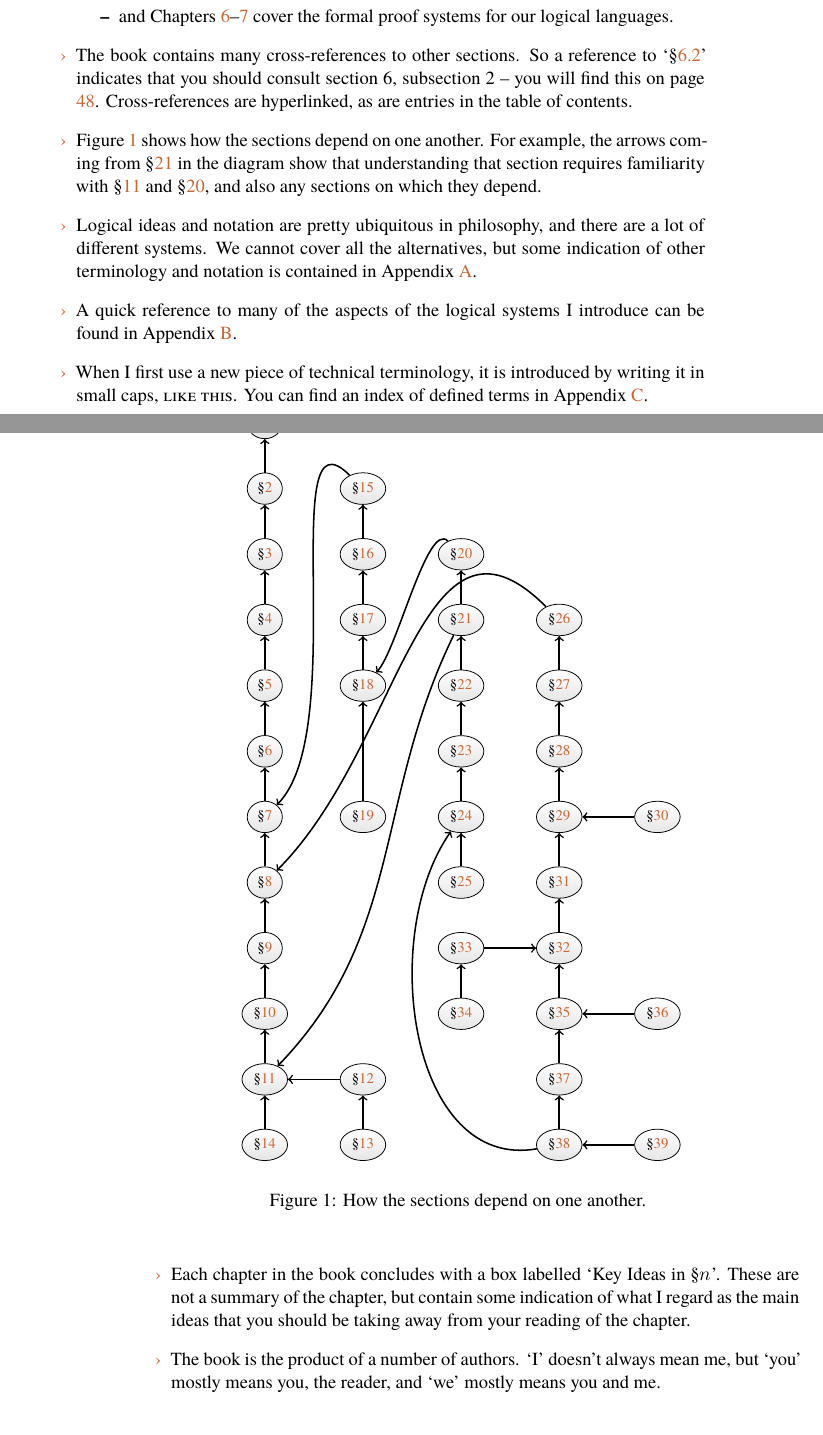
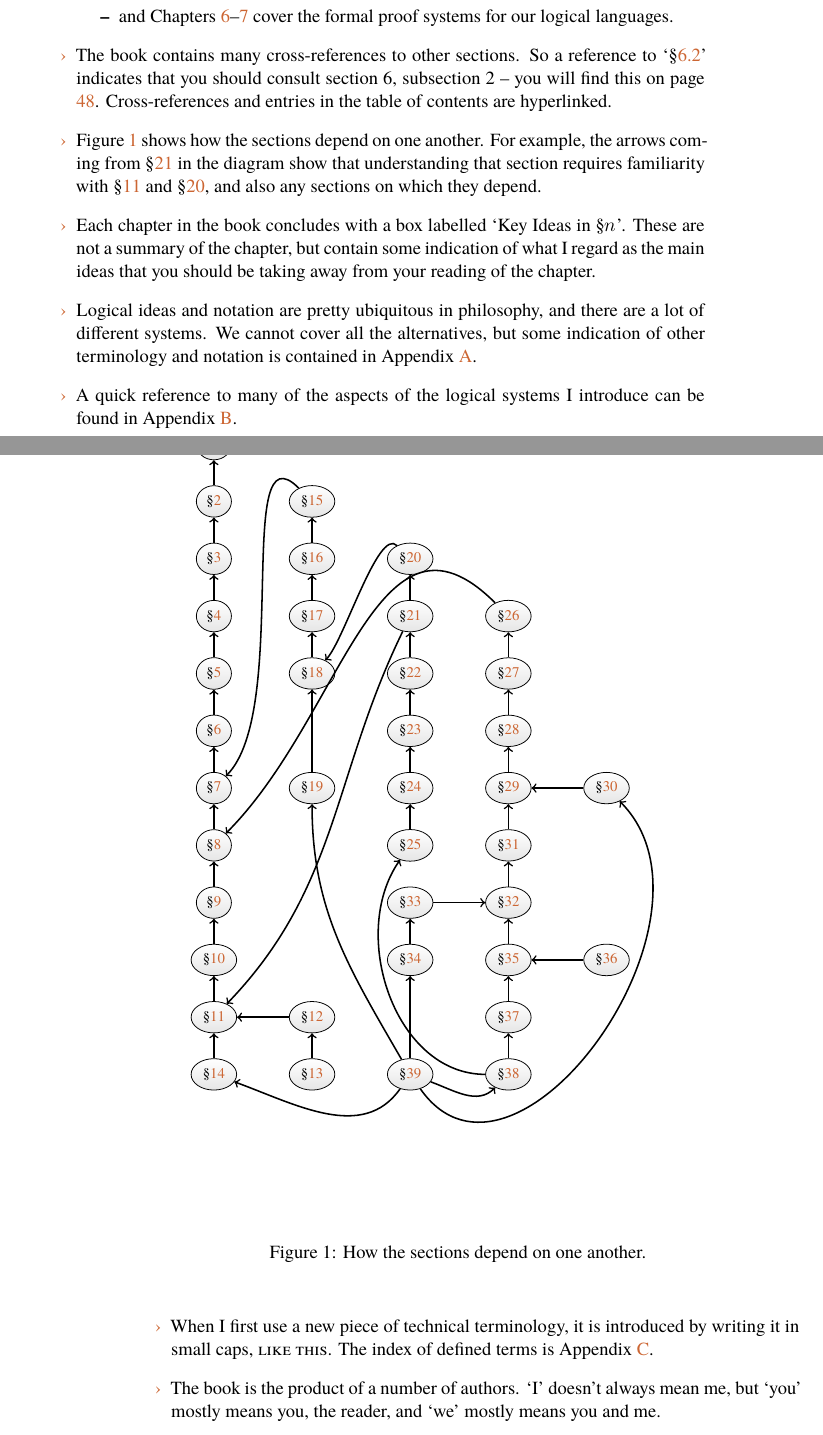
Before and after one commit to antonyeagle/forallx-adl, a LaTeX thesis (forallx-adl.tex, which reads forallx-adl-frontmatter.tex): two parts of pages 9 and 10 of 379, joined at a grey line, cut so that both start at the same text. Compiled offline with XeLaTeX; a missing font is replaced by an installed copy or a similar font.

Commit message:
thought i was done, but maybe now i'm done

```diff
--- a/forallx-adl-frontmatter.tex
+++ b/forallx-adl-frontmatter.tex
@@ -68,12 +68,12 @@ This book has been designed for use in conjunction with the University of Adelai
 		\item Chapters \ref{ch.FOL}–\ref{ch.semantics} cover quantified or predicate logic;
 		\item and Chapters \ref{ch.NDTFL}–\ref{ch.NDFOL} cover the formal proof systems for our logical languages.
 	\end{itemize}
-	\item The book contains many cross-references to other sections. So a reference to `§\ref{s.sentencesTFL}' indicates that you should consult section 6, subsection 2 – you will find this on page \pageref{s.sentencesTFL}. Cross-references are hyperlinked, as are entries in the table of contents.
+	\item The book contains many cross-references to other sections. So a reference to `§\ref{s.sentencesTFL}' indicates that you should consult section 6, subsection 2 – you will find this on page \pageref{s.sentencesTFL}. Cross-references and entries in the table of contents are hyperlinked.
 	\item  Figure~\ref{fig:depend} shows how the sections depend on one another. For example, the arrows coming from §\ref{s:Interpretations} in the diagram show that understanding that section requires familiarity with §\ref{c:entvalid} and §\ref{s:FOLSentences}, and also any sections on which they depend.
+	\item Each chapter in the book concludes with a box labelled `Key Ideas in §$n$'. These are not a summary of the chapter, but contain some indication of what I regard as the main ideas that you should be taking away from your reading of the chapter.
 	\item Logical ideas and notation are pretty ubiquitous in philosophy, and there are a lot of different systems. We cannot cover all the alternatives, but some indication of other terminology and notation is contained in Appendix \ref{app.notation}.
 	\item A quick reference to many of the aspects of the logical systems I introduce can be found in Appendix \ref{ch.qr}.
-	\item When I first use a new piece of technical terminology, it is introduced by writing it in small caps, \textsc{like this}. You can find an index of defined terms in Appendix \ref{app.index}.
-	\item Each chapter in the book concludes with a box labelled `Key Ideas in §$n$'. These are not a summary of the chapter, but contain some indication of what I regard as the main ideas that you should be taking away from your reading of the chapter.
+	\item When I first use a new piece of technical terminology, it is introduced by writing it in small caps, \textsc{like this}. The index of defined terms is Appendix \ref{app.index}.
 	\item The book is the product of a number of authors. `I' doesn't always mean me, but `you' mostly means you, the reader, and `we' mostly means you and me.
 \end{itemize}
 I appreciate any comments or corrections: \href{mailto:antony.eagle@adelaide.edu.au}{\nolinkurl{antony.eagle@adelaide.edu.au}}.
@@ -81,12 +81,12 @@ I appreciate any comments or corrections: \href{mailto:antony.eagle@adelaide.edu
  \thispagestyle{empty}
 \begin{figure}
 {\footnotesize
-\begin{tikzpicture}[sibling distance=10em]
+\begin{tikzpicture}[sibling distance=8em]
  \matrix (depend)
  [
       matrix of nodes,
       column sep      = 3.5em,
-      row sep         = 5ex,
+      row sep         = 3.75ex,
       nodes={shape=ellipse,
     draw, anchor=center, inner sep=0.75ex,
     top color=white, bottom color=gray!20}
@@ -103,7 +103,7 @@ I appreciate any comments or corrections: \href{mailto:antony.eagle@adelaide.edu
 §\ref{s:CompleteTruthTables} & 	 & §\ref{s:Derived} & §\ref{c:proof.strat} & \\
 §\ref{s:Semantic.concepts} & 	 & §\ref{s:alternates} & §\ref{s:BasicFOL} & §\ref{s:CQ} \\
 §\ref{c:entvalid} & §\ref{s:shortcuts} &    & §\ref{ch.identity} & \\
-§\ref{s:expressiveness} & §\ref{s:PartialTruthTable} &    & §\ref{sec:soundcomp} & §\ref{s:nextsteps} \\
+§\ref{s:expressiveness} & §\ref{s:PartialTruthTable} &   §\ref{s:nextsteps} & §\ref{sec:soundcomp} &  \\
     };
     \path[<-,thick]
 \foreach \x/\y in {1/2, 2/3, 3/4, 4/5, 5/6, 6/7, 7/8, 8/9, 9/10, 10/11, 11/12} { (depend-\x-1) edge  (depend-\y-1) }
@@ -112,16 +112,20 @@ I appreciate any comments or corrections: \href{mailto:antony.eagle@adelaide.edu
 \foreach \x/\y in {4/5, 5/6, 6/7, 7/8, 8/9, 9/10, 10/11, 11/12} { (depend-\x-4) edge  (depend-\y-4) }
 (depend-11-1) edge (depend-11-2)
 (depend-11-2) edge (depend-12-2)
-(depend-12-4) edge (depend-12-5)
+(depend-12-4) edge [in=340,out=225] (depend-12-3)
 (depend-7-1) edge [looseness=0.8] (depend-2-2)
 (depend-5-2) edge [looseness=0.5] (depend-3-3)
 (depend-7-4) edge (depend-7-5)
 (depend-9-4) edge (depend-9-3)
 (depend-9-3) edge (depend-10-3)
 (depend-10-4) edge (depend-10-5)
-(depend-7-3) edge [out=235,in=190] (depend-12-4) %looseness=1
+(depend-8-3) edge [out=235,in=180] (depend-12-4) %looseness=1
 (depend-8-1) edge [looseness=1.2]  (depend-4-4)
-(depend-11-1) edge [out=46,in=244] (depend-4-3);
+(depend-11-1) edge [out=46,in=244] (depend-4-3)
+(depend-12-1) edge [in=235,out=340] (depend-12-3)
+(depend-7-5) edge [in=305,out=315,looseness=1.2] (depend-12-3)
+(depend-10-3) edge (depend-12-3)
+(depend-7-2) edge [in=120,out=270] (depend-12-3);
 	\end{tikzpicture}
 	\caption{How the sections depend on one another. \label{fig:depend}}}
 \end{figure}
```
Also changed, not shown: forallx-adl-what.tex (+2 -2 lines), forallx-adl.pdf.
